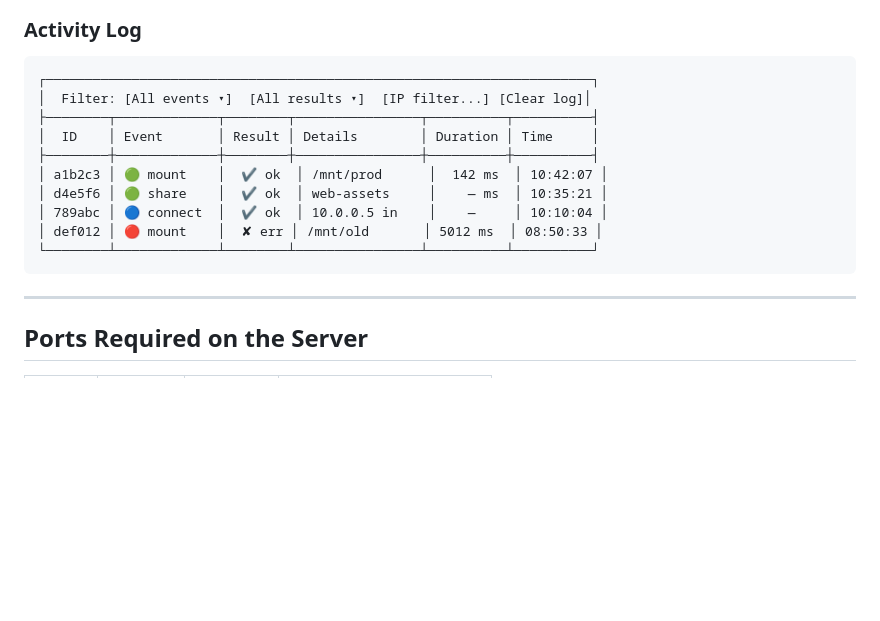
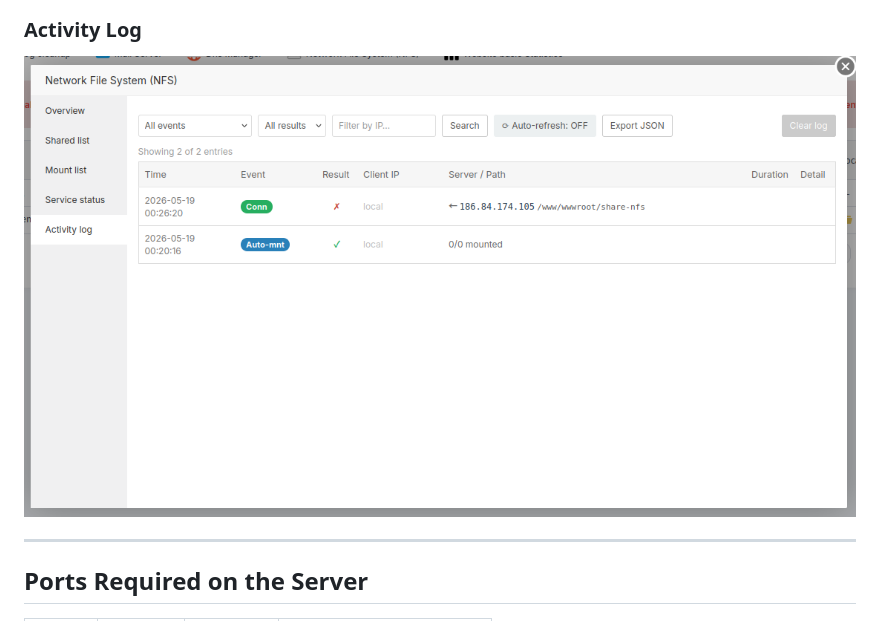
Before and after one commit to jalexiscv/aaPanel-nfs-free, a Markdown page: README.md, the part around the change printed below. Drawn GitHub-style; pictures changed too: assets/nfs-activity-log.png (added); blank space fills up the shorter version.

````diff
--- a/README.md
+++ b/README.md
@@ -113,18 +77,7 @@ firewall rules, SysV init service and systemd service activation automatically.
 
 ### Activity Log
 
-```
-┌──────────────────────────────────────────────────────────────────────┐
-│  Filter: [All events ▾]  [All results ▾]  [IP filter...] [Clear log]│
-├────────┬─────────────┬────────┬────────────────┬──────────┬──────────┤
-│  ID    │ Event       │ Result │ Details        │ Duration │ Time     │
-├────────┼─────────────┼────────┼────────────────┼──────────┼──────────┤
-│ a1b2c3 │ 🟢 mount    │  ✔ ok  │ /mnt/prod      │  142 ms  │ 10:42:07 │
-│ d4e5f6 │ 🟢 share    │  ✔ ok  │ web-assets     │    — ms  │ 10:35:21 │
-│ 789abc │ 🔵 connect  │  ✔ ok  │ 10.0.0.5 in    │    —     │ 10:10:04 │
-│ def012 │ 🔴 mount    │  ✘ err │ /mnt/old       │ 5012 ms  │ 08:50:33 │
-└────────┴─────────────┴────────┴────────────────┴──────────┴──────────┘
-```
+![NFS Free Edition — Activity Log](assets/nfs-activity-log.png)
 
 ---
 
````
Also changed, not shown: other parts of README.md (+3 -39 lines), assets/nfs-mount-list.png (added), assets/nfs-service-status.png (added), assets/nfs-shared-list.png (added).
